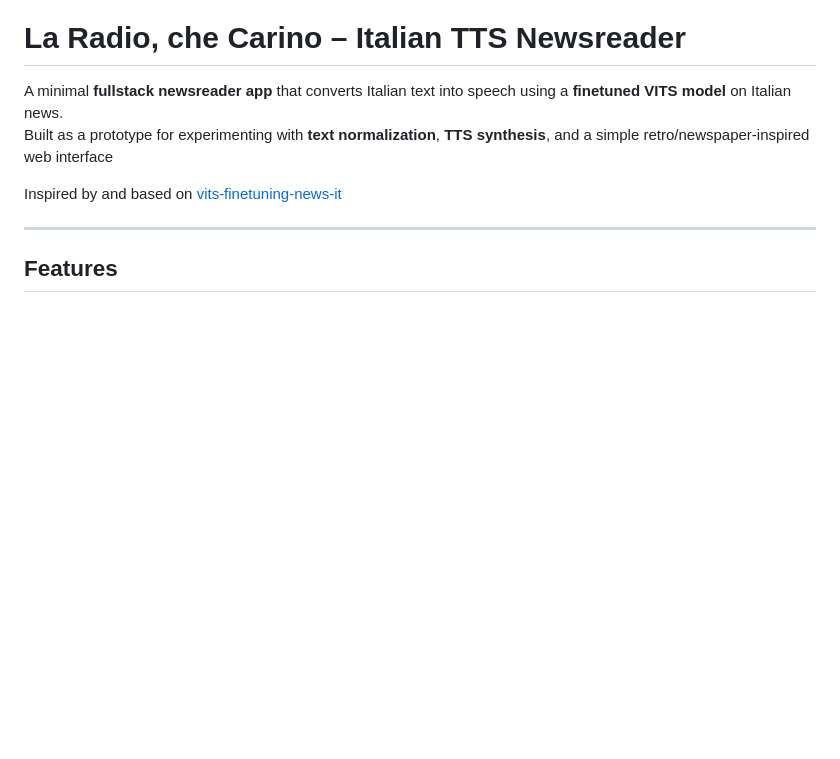
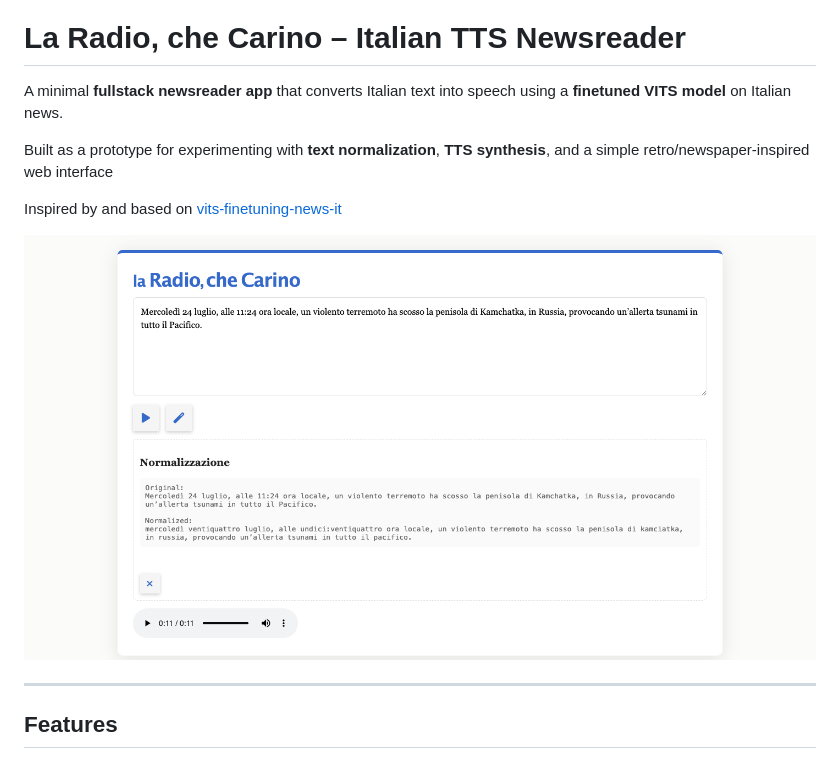
Before and after one commit to n1kg0r/vits-it-demo-player-app, a Markdown page: README.md, the part around the change. Drawn GitHub-style; pictures changed too: media/screenshot.png (added); blank space fills up the shorter version.

Commit message:
screenshot added to the main page

```diff
--- a/README.md
+++ b/README.md
@@ -1,9 +1,12 @@
 # La Radio, che Carino – Italian TTS Newsreader
 
 A minimal **fullstack newsreader app** that converts Italian text into speech using a **finetuned VITS model** on Italian news.
+
 Built as a prototype for experimenting with **text normalization**, **TTS synthesis**, and a simple retro/newspaper-inspired web interface
 
 Inspired by and based on [vits-finetuning-news-it](https://github.com/n1kg0r/vits-finetuning-news-it)
+
+![App Screenshot](media/screenshot.png)
 
 ---
 
```
